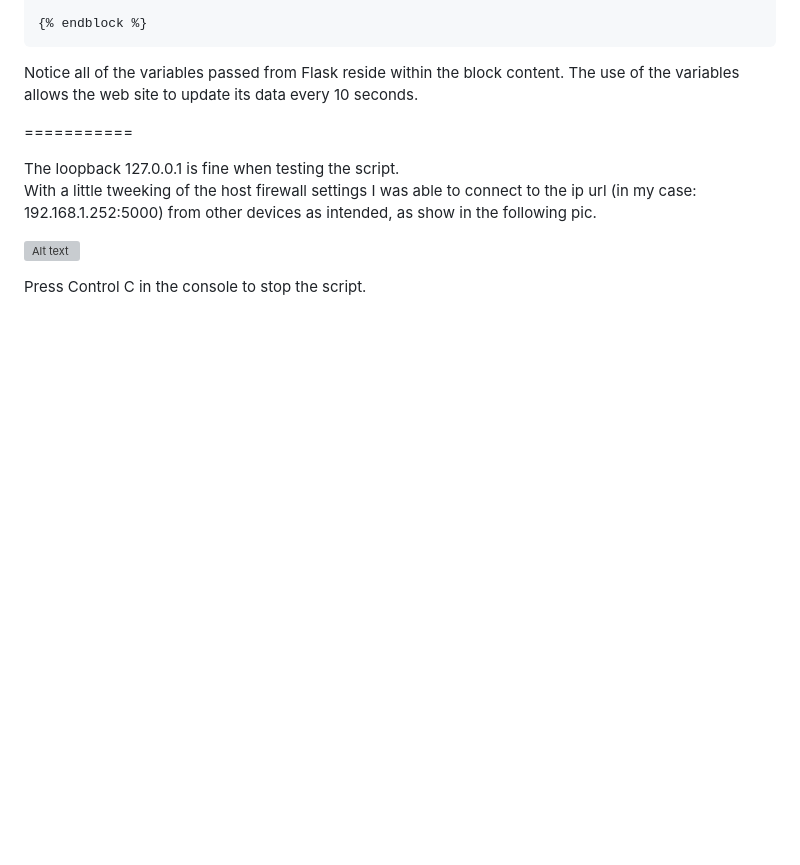
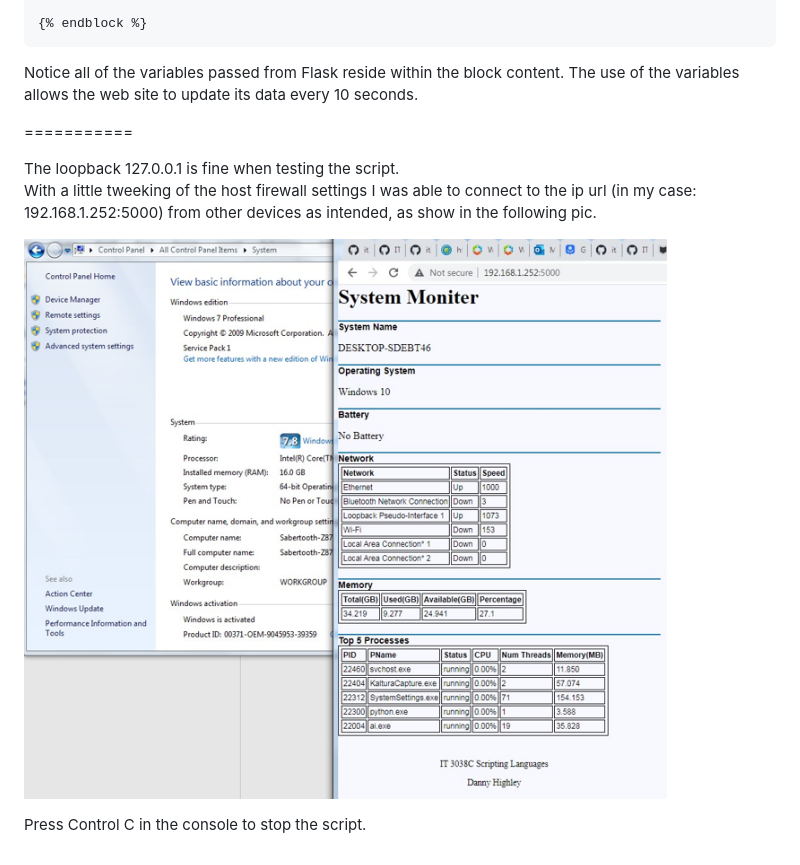
Before and after one commit to danhighley/IT3038C-Scripts, a Markdown page: final/Finale README.md, the part around the change. Rendered like a GitHub page; pictures changed too: final/othSys.png (added); blank space fills up the shorter version; grey boxes are pictures that could not be loaded.

Commit message:
Final Project

```diff
--- a/final/Finale README.md
+++ b/final/Finale README.md
@@ -267,6 +267,6 @@ The use of the variables allows the web site to update its data every 10 seconds
 The loopback 127.0.0.1 is fine when testing the script.
 With a little tweeking of the host firewall settings I was able to connect to the ip url (in my case: 192.168.1.252:5000) from other devices as intended, as show in the following pic.
 
-![Alt text](Win7System.png)
+![Alt text](othSys.png)
 
 Press Control C in the console to stop the script.
```
